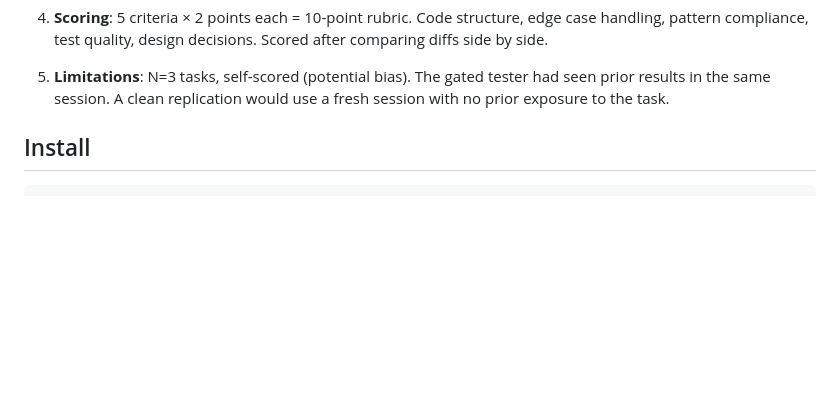
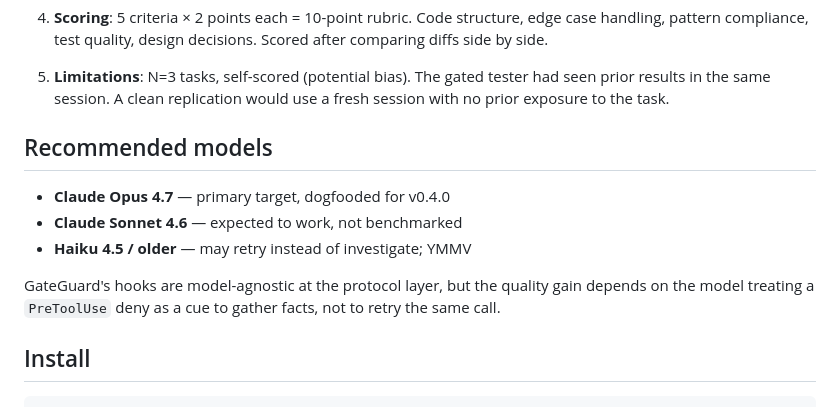
Before and after one commit to zunoworks/gateguard, a Markdown page: README.md, the part around the change. Rendered like a GitHub page; blank space fills up the shorter version.

Commit message:
docs: recommend Claude Opus 4.7 for v0.4.0 bughunt gate
Added a "Recommended models" section between "How we tested" and
"Install" so users see expected compatibility before pip installing.
v0.4.0 bughunt gate was dogfooded on Opus 4.7. Sonnet 4.6 is expected
to work; older or smaller models may retry rather than investigate
when they see a PreToolUse deny, which defeats the point of the gate.

No version bump — GitHub README updates immediately; PyPI's long
description picks this up on the next release.

Co-Authored-By: Claude Opus 4.7 (1M context) <noreply@anthropic.com>

```diff
--- a/README.md
+++ b/README.md
@@ -64,6 +64,16 @@ Over a multi-file project, this 2-point gap compounds into significant rework.
 5. **Limitations**: N=3 tasks, self-scored (potential bias). The gated tester
    had seen prior results in the same session. A clean replication would use
    a fresh session with no prior exposure to the task.
+
+## Recommended models
+
+- **Claude Opus 4.7** — primary target, dogfooded for v0.4.0
+- **Claude Sonnet 4.6** — expected to work, not benchmarked
+- **Haiku 4.5 / older** — may retry instead of investigate; YMMV
+
+GateGuard's hooks are model-agnostic at the protocol layer, but the
+quality gain depends on the model treating a `PreToolUse` deny as a
+cue to gather facts, not to retry the same call.
 
 ## Install
 
```
